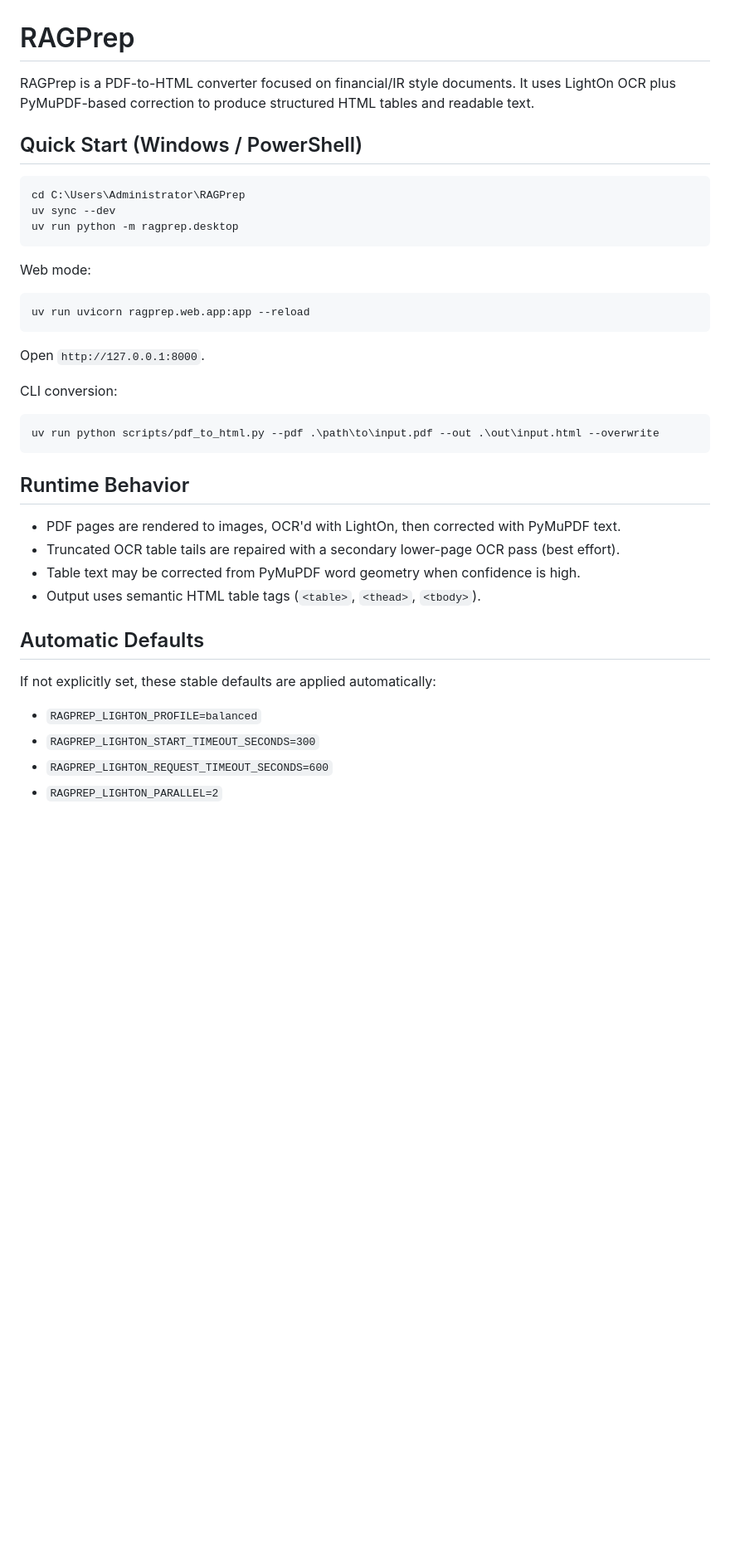
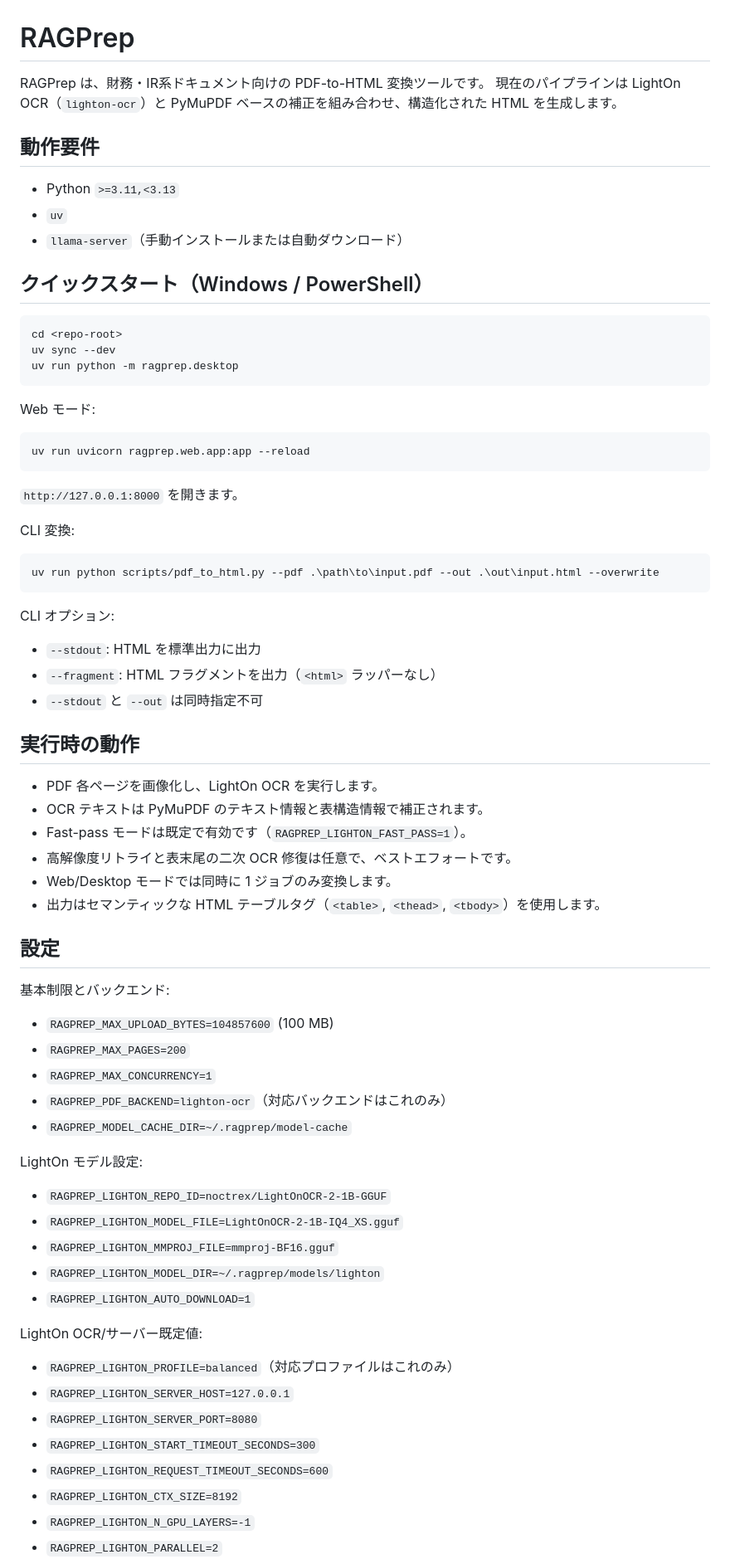
Before and after one commit to minimo162/RAGPrep, a Markdown page: README.md, the part around one of its changes. Shown at 83% size. GitHub-like rendering; blank space fills up the shorter version.

````diff
--- a/README.md
+++ b/README.md
@@ -1,42 +1,76 @@
 # RAGPrep
 
-RAGPrep is a PDF-to-HTML converter focused on financial/IR style documents.
-It uses LightOn OCR plus PyMuPDF-based correction to produce structured HTML tables and readable text.
+RAGPrep は、財務・IR系ドキュメント向けの PDF-to-HTML 変換ツールです。
+現在のパイプラインは LightOn OCR（`lighton-ocr`）と PyMuPDF ベースの補正を組み合わせ、構造化された HTML を生成します。
 
-## Quick Start (Windows / PowerShell)
+## 動作要件
+
+- Python `>=3.11,<3.13`
+- `uv`
+- `llama-server`（手動インストールまたは自動ダウンロード）
+
+## クイックスタート（Windows / PowerShell）
 
 ```powershell
-cd C:\Users\Administrator\RAGPrep
+cd <repo-root>
 uv sync --dev
 uv run python -m ragprep.desktop
 ```
 
-Web mode:
+Web モード:
 
 ```powershell
 uv run uvicorn ragprep.web.app:app --reload
 ```
 
-Open `http://127.0.0.1:8000`.
+`http://127.0.0.1:8000` を開きます。
 
-CLI conversion:
+CLI 変換:
 
 ```powershell
 uv run python scripts/pdf_to_html.py --pdf .\path\to\input.pdf --out .\out\input.html --overwrite
 ```
 
-## Runtime Behavior
+CLI オプション:
 
-- PDF pages are rendered to images, OCR'd with LightOn, then corrected with PyMuPDF text.
-- Truncated OCR table tails are repaired with a secondary lower-page OCR pass (best effort).
-- Table text may be corrected from PyMuPDF word geometry when confidence is high.
-- Output uses semantic HTML table tags (`<table>`, `<thead>`, `<tbody>`).
+- `--stdout`: HTML を標準出力に出力
+- `--fragment`: HTML フラグメントを出力（`<html>` ラッパーなし）
+- `--stdout` と `--out` は同時指定不可
 
-## Automatic Defaults
+## 実行時の動作
 
-If not explicitly set, these stable defaults are applied automatically:
+- PDF 各ページを画像化し、LightOn OCR を実行します。
+- OCR テキストは PyMuPDF のテキスト情報と表構造情報で補正されます。
+- Fast-pass モードは既定で有効です（`RAGPREP_LIGHTON_FAST_PASS=1`）。
+- 高解像度リトライと表末尾の二次 OCR 修復は任意で、ベストエフォートです。
+- Web/Desktop モードでは同時に 1 ジョブのみ変換します。
+- 出力はセマンティックな HTML テーブルタグ（`<table>`, `<thead>`, `<tbody>`）を使用します。
 
-- `RAGPREP_LIGHTON_PROFILE=balanced`
+## 設定
+
+基本制限とバックエンド:
+
+- `RAGPREP_MAX_UPLOAD_BYTES=104857600` (100 MB)
+- `RAGPREP_MAX_PAGES=200`
+- `RAGPREP_MAX_CONCURRENCY=1`
+- `RAGPREP_PDF_BACKEND=lighton-ocr`（対応バックエンドはこれのみ）
+- `RAGPREP_MODEL_CACHE_DIR=~/.ragprep/model-cache`
+
+LightOn モデル設定:
+
+- `RAGPREP_LIGHTON_REPO_ID=noctrex/LightOnOCR-2-1B-GGUF`
+- `RAGPREP_LIGHTON_MODEL_FILE=LightOnOCR-2-1B-IQ4_XS.gguf`
+- `RAGPREP_LIGHTON_MMPROJ_FILE=mmproj-BF16.gguf`
+- `RAGPREP_LIGHTON_MODEL_DIR=~/.ragprep/models/lighton`
+- `RAGPREP_LIGHTON_AUTO_DOWNLOAD=1`
+
+LightOn OCR/サーバー既定値:
+
+- `RAGPREP_LIGHTON_PROFILE=balanced`（対応プロファイルはこれのみ）
+- `RAGPREP_LIGHTON_SERVER_HOST=127.0.0.1`
+- `RAGPREP_LIGHTON_SERVER_PORT=8080`
 - `RAGPREP_LIGHTON_START_TIMEOUT_SECONDS=300`
 - `RAGPREP_LIGHTON_REQUEST_TIMEOUT_SECONDS=600`
+- `RAGPREP_LIGHTON_CTX_SIZE=8192`
+- `RAGPREP_LIGHTON_N_GPU_LAYERS=-1`
 - `RAGPREP_LIGHTON_PARALLEL=2`
````
Also changed, not shown: other parts of README.md (+39 -44 lines).
